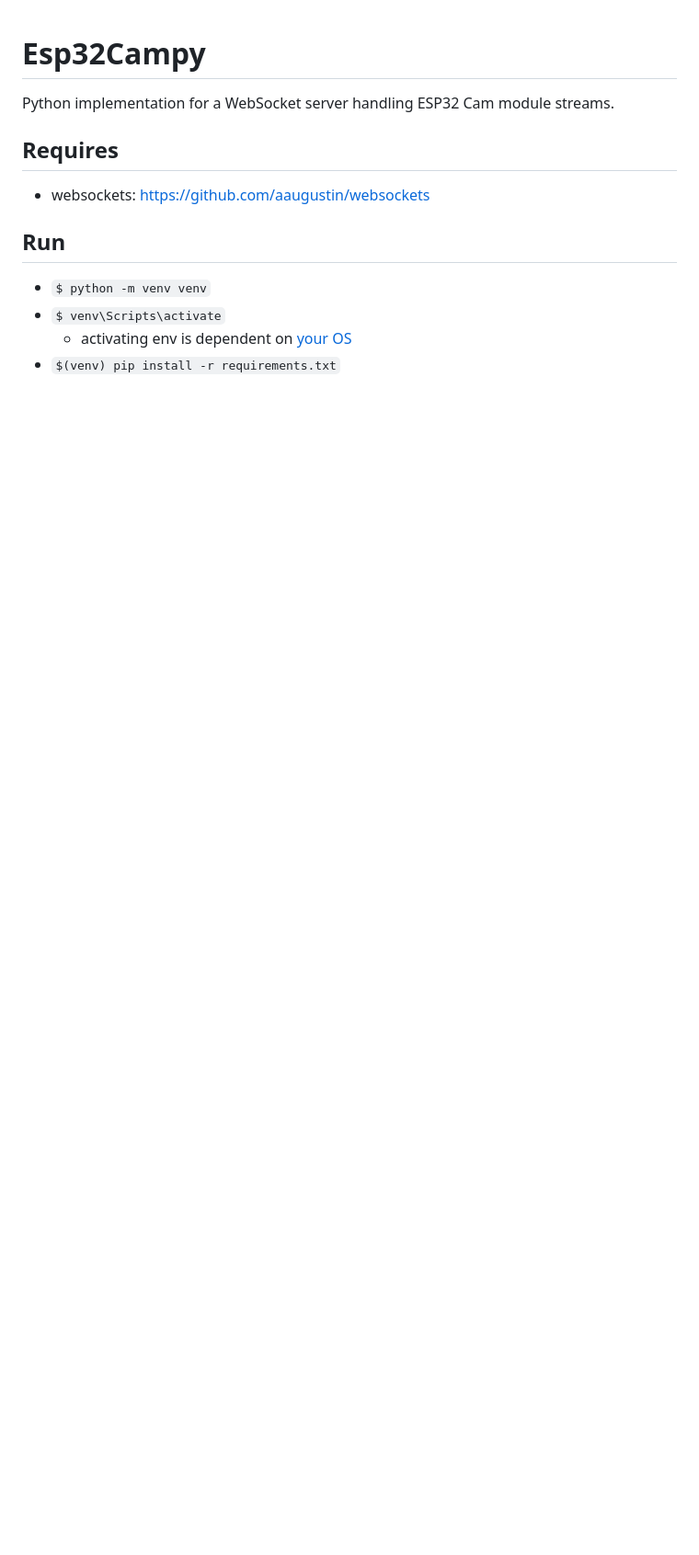
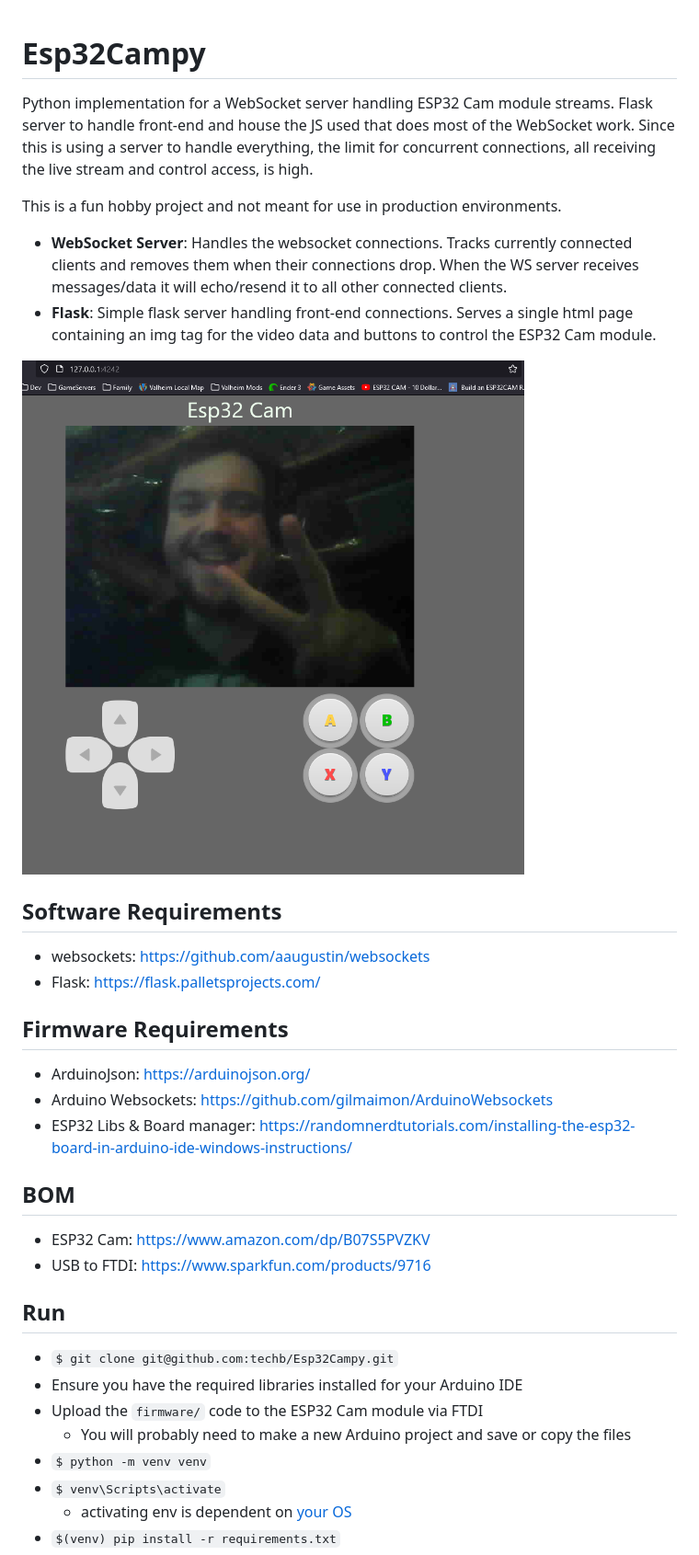
Before and after one commit to techb/Esp32Campy, a Markdown page: README.md, the part around the change printed below. Shown: that part at 92% size. GitHub-like rendering; pictures changed too: READMEFILES/img/working-stream-low-rez.png (added); blank space fills up the shorter version.

Commit message:
develop :: stream working, multi client working, send/recv from js to esp working, updated readme

```diff
--- a/README.md
+++ b/README.md
@@ -1,10 +1,33 @@
 # Esp32Campy
-Python implementation for a WebSocket server handling ESP32 Cam module streams.
+Python implementation for a WebSocket server handling ESP32 Cam module streams. Flask server to handle front-end and house the JS used that does most of the WebSocket work. Since this is using a server to handle everything, the limit for concurrent connections, all receiving the live stream and control access, is high.
 
-## Requires
+This is a fun hobby project and not meant for use in production environments.
+
+- **WebSocket Server**: Handles the websocket connections. Tracks currently connected clients and removes them when their connections drop. When the WS server receives  messages/data it will echo/resend it to all other connected clients.
+- **Flask**: Simple flask server handling front-end connections. Serves a single html page containing an img tag for the video data and buttons to control the ESP32 Cam module.
+
+![Screenshot](READMEFILES/img/working-stream-low-rez.png)
+
+
+## Software Requirements
 - websockets: https://github.com/aaugustin/websockets
+- Flask: https://flask.palletsprojects.com/
+
+## Firmware Requirements
+- ArduinoJson: https://arduinojson.org/
+- Arduino Websockets: https://github.com/gilmaimon/ArduinoWebsockets
+- ESP32 Libs & Board manager: https://randomnerdtutorials.com/installing-the-esp32-board-in-arduino-ide-windows-instructions/
+
+## BOM
+- ESP32 Cam: https://www.amazon.com/dp/B07S5PVZKV
+- USB to FTDI: https://www.sparkfun.com/products/9716
+
 
 ## Run
+- `$ git clone git@github.com:techb/Esp32Campy.git`
+- Ensure you have the required libraries installed for your Arduino IDE
+- Upload the `firmware/` code to the ESP32 Cam module via FTDI
+  - You will probably need to make a new Arduino project and save or copy the files
 - `$ python -m venv venv`
 - `$ venv\Scripts\activate`
   - activating env is dependent on [your OS](https://www.infoworld.com/article/3239675/virtualenv-and-venv-python-virtual-environments-explained.html)
```
Also changed, not shown: other parts of README.md (+21 -2 lines), READMEFILES/img/splash-page.png (added), READMEFILES/img/waiting-on-espcam.png (added), 12 other files.
